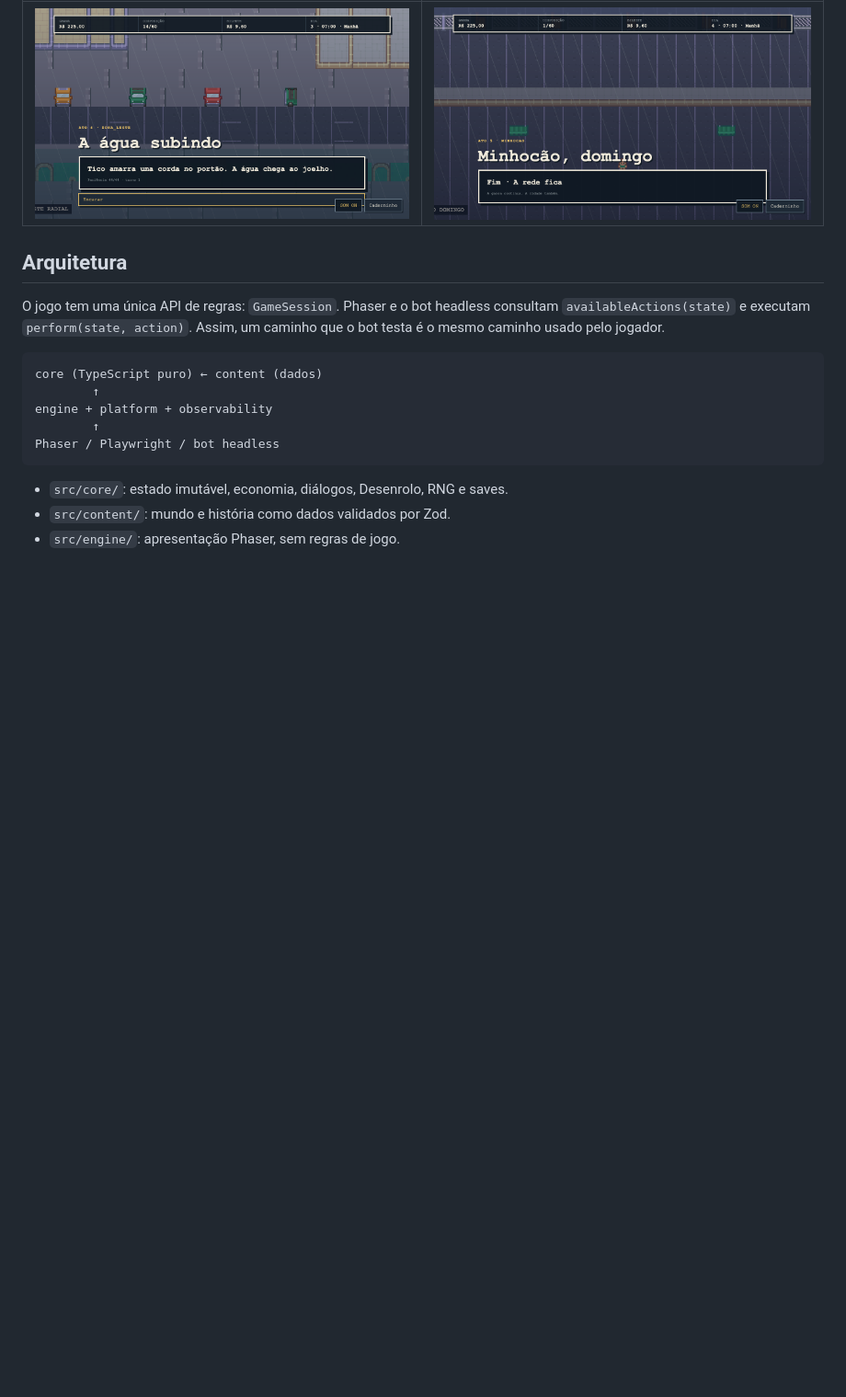
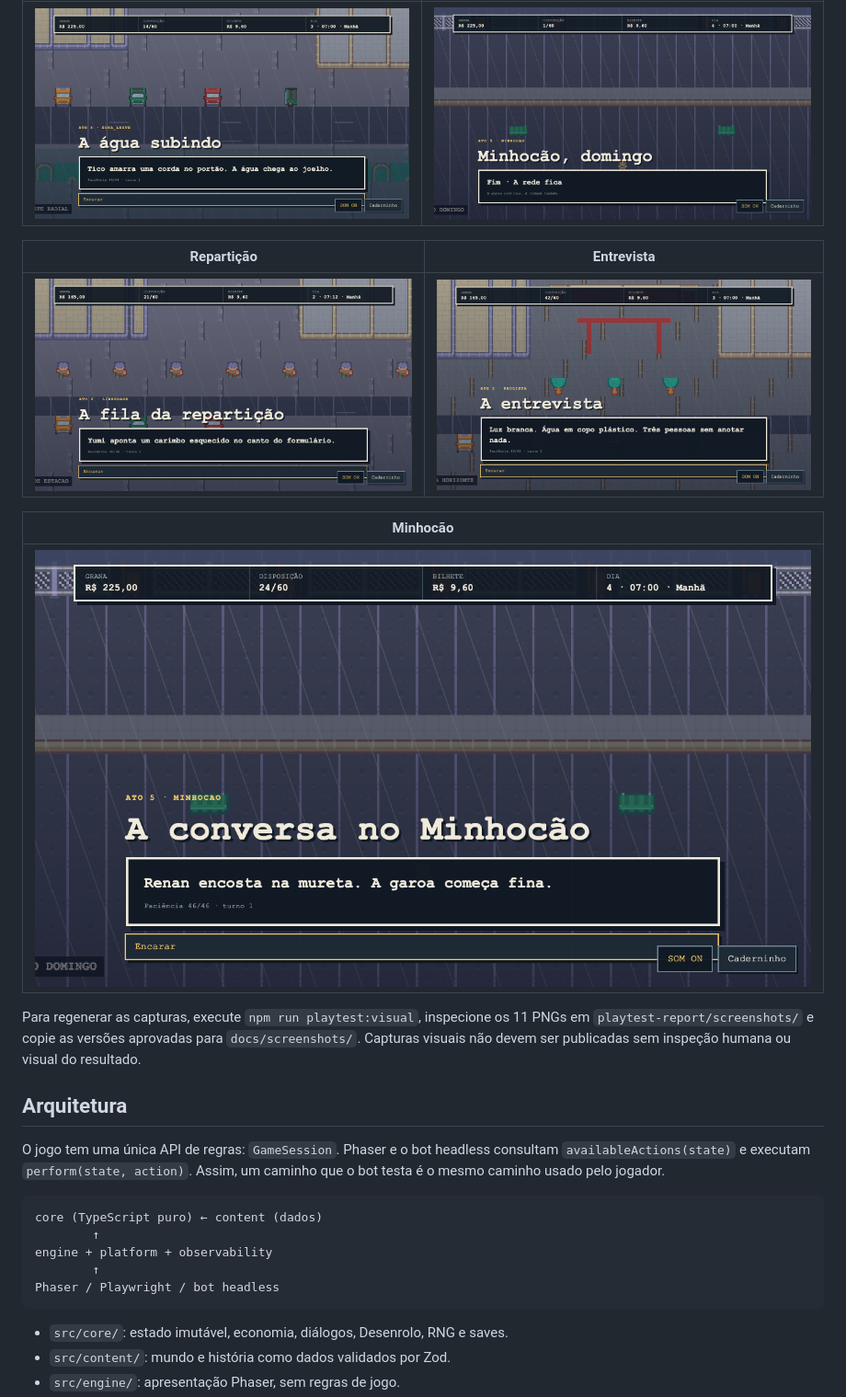
Before and after one commit to dexterorion/super-mmorpg, a Markdown page: README.md, the part around one of its changes. Shown at 92% size. Drawn GitHub-style; blank space fills up the shorter version.

```diff
--- a/README.md
+++ b/README.md
@@ -47,6 +62,16 @@ atual. As imagens abaixo são renderizações reais do jogo em 1280×720, não m
 | ------------------------------------------ | ------------------------------------- |
 | ![Enchente](docs/screenshots/enchente.png) | ![Final](docs/screenshots/ending.png) |
 
+| Repartição                                     | Entrevista                                     |
+| ---------------------------------------------- | ---------------------------------------------- |
+| ![Repartição](docs/screenshots/reparticao.png) | ![Entrevista](docs/screenshots/entrevista.png) |
+
+| Minhocão                                   |
+| ------------------------------------------ |
+| ![Minhocão](docs/screenshots/minhocao.png) |
+
+Para regenerar as capturas, execute `npm run playtest:visual`, inspecione os 11 PNGs em `playtest-report/screenshots/` e copie as versões aprovadas para `docs/screenshots/`. Capturas visuais não devem ser publicadas sem inspeção humana ou visual do resultado.
+
 ## Arquitetura
 
 O jogo tem uma única API de regras: `GameSession`. Phaser e o bot headless consultam `availableActions(state)` e executam `perform(state, action)`. Assim, um caminho que o bot testa é o mesmo caminho usado pelo jogador.
```
Also changed, not shown: other parts of README.md (+18 -3 lines).
